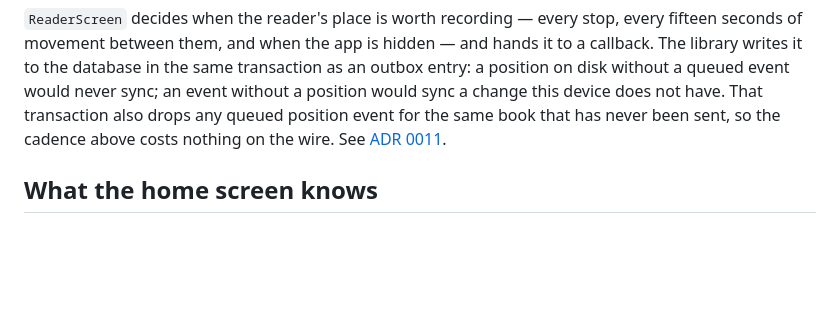
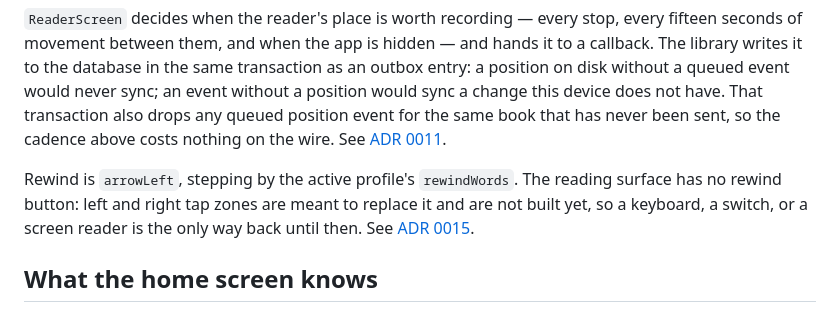
Before and after one commit to arnasbertulis/hereader, a Markdown page: app/README.md, the part around one of its changes. Rendered like a GitHub page; blank space fills up the shorter version.

```diff
--- a/app/README.md
+++ b/app/README.md
@@ -116,6 +137,12 @@ never sync; an event without a position would sync a change this device does
 not have. That transaction also drops any queued position event for the same
 book that has never been sent, so the cadence above costs nothing on the wire.
 See [ADR 0011](../docs/adr/0011-position-save-cadence.md).
+
+Rewind is `arrowLeft`, stepping by the active profile's `rewindWords`. The
+reading surface has no rewind button: left and right tap zones are meant to
+replace it and are not built yet, so a keyboard, a switch, or a screen reader
+is the only way back until then. See
+[ADR 0015](../docs/adr/0015-reader-chrome-is-monochrome-over-the-profile.md).
 
 ## What the home screen knows
 
```
Also changed, not shown: other parts of app/README.md (+42 -13 lines).
